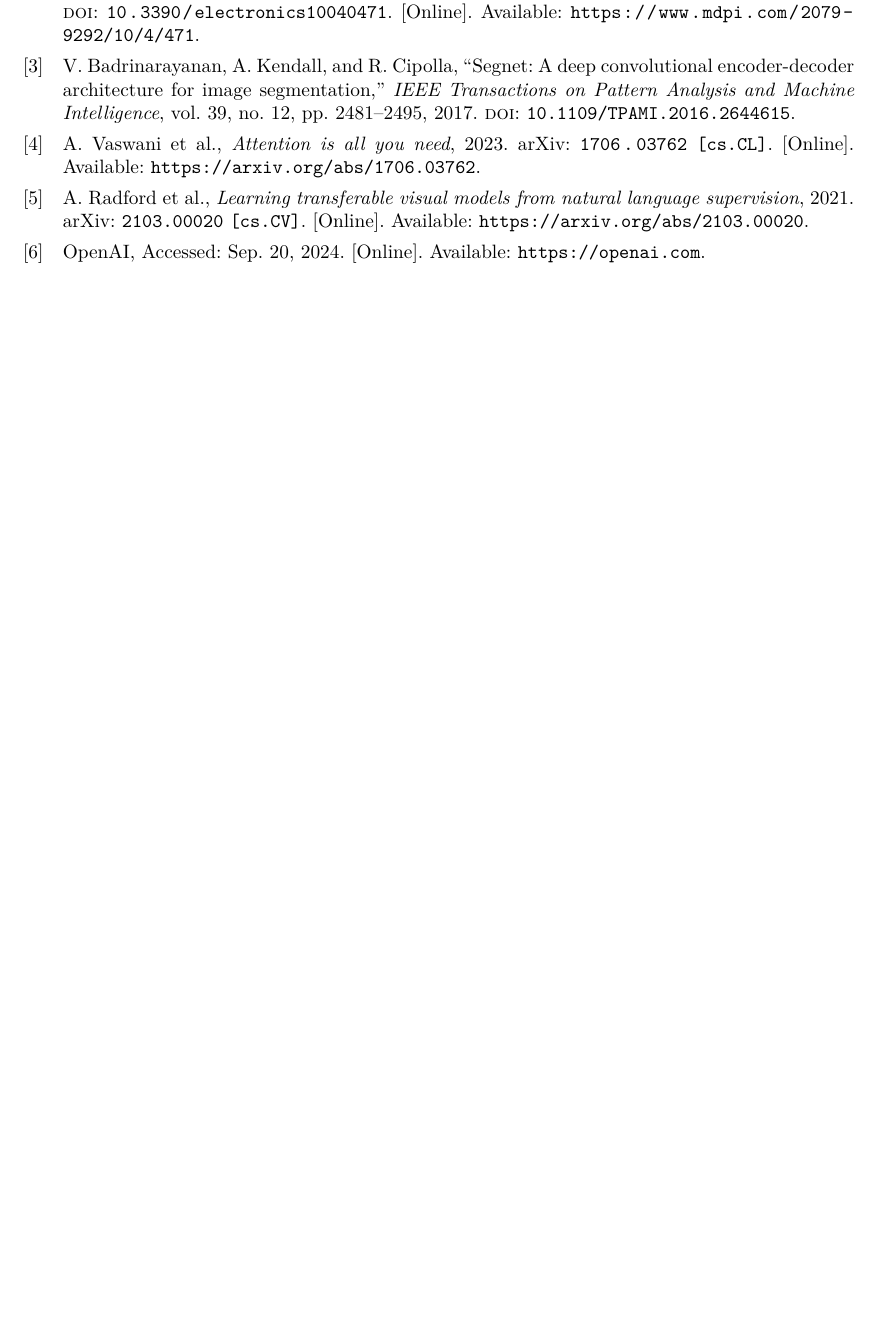
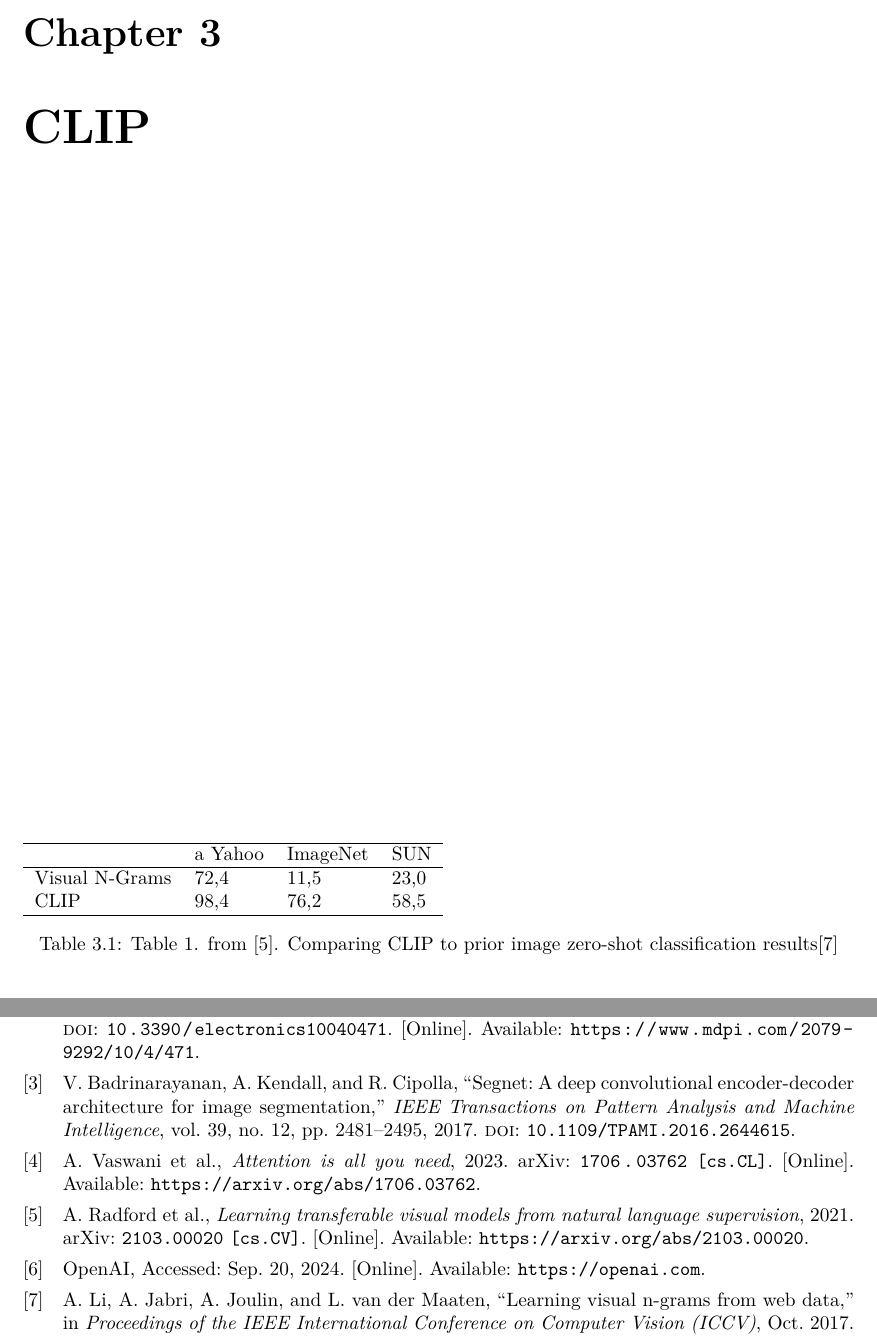
Before and after one commit to xXAlgoorXx/Projektarbeit1_doku, a LaTeX thesis (Dokumetation/main.tex, which reads Dokumetation/text/clip.tex): part of page 9 of 11 before the commit and two parts of pages 8 and 10 of 12 after it, the two joined at a grey line, cut at the place of the change, the shorter picture padded with empty space. Compiled offline with pdfLaTeX.

Commit message:
extended with clip.tex

```diff
--- /dev/null
+++ b/Dokumetation/text/clip.tex
@@ -0,0 +1,11 @@
+\chapter{CLIP}
+
+\begin{table}[]
+    \begin{tabular}{llll}
+        \hline
+     &  a Yahoo& ImageNet& SUN \\\hline
+     Visual N-Grams&  72,4&  11,5&  23,0\\
+     CLIP&  98,4&  76,2&58,5\\ \hline
+    \end{tabular}
+    \caption{Table 1. from \cite{clip}. Comparing CLIP to prior image zero-shot classification results\cite{Vis_N_Grams}}
+\end{table}
```
Also changed, not shown: Dokumetation/main.tex (+1 -0 lines), Dokumetation/references.bib (+8 -0 lines).
